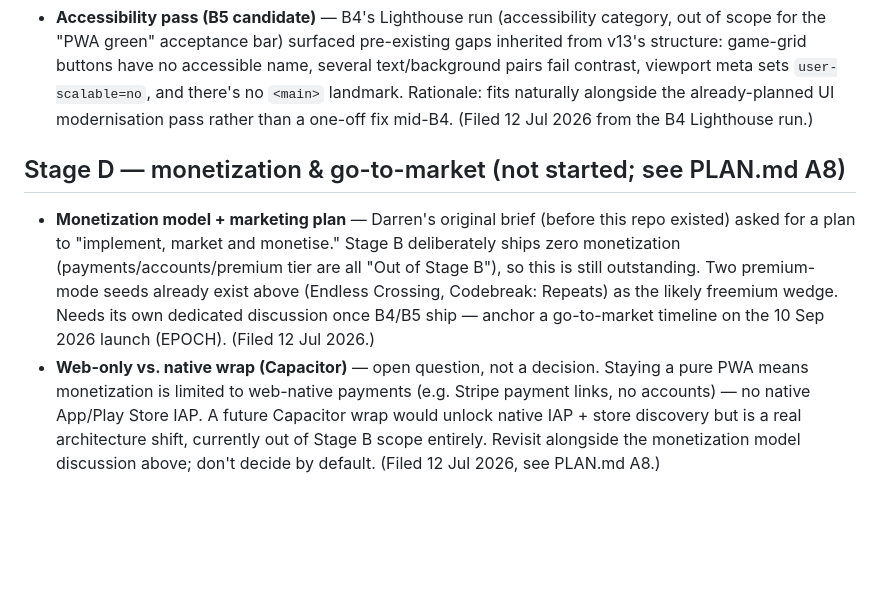
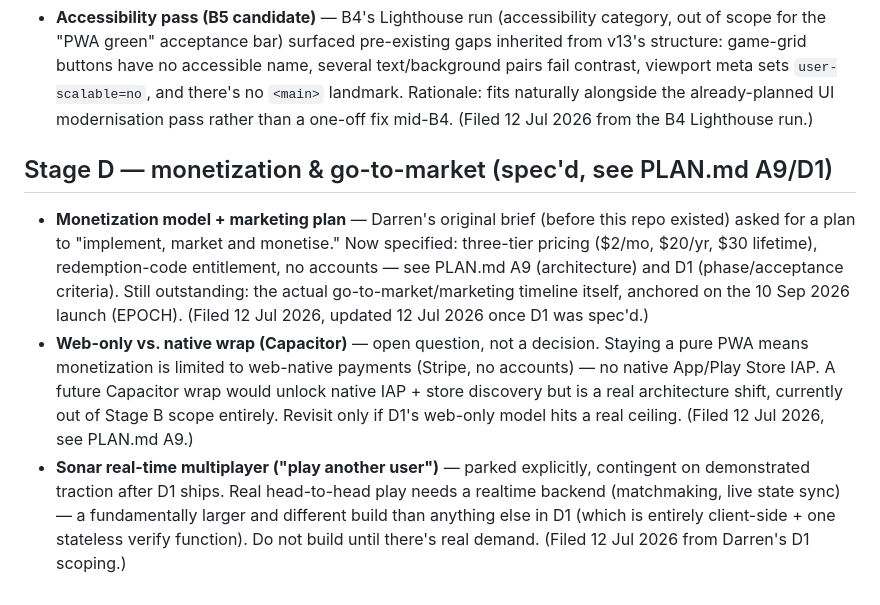
Before and after one commit to DVRNZ86/daybatch, a Markdown page: IDEAS.md, the part around the change. Drawn GitHub-style; blank space fills up the shorter version.

```diff
--- a/IDEAS.md
+++ b/IDEAS.md
@@ -26,7 +26,8 @@ New ideas land here with a one-line rationale. Nothing exits mid-phase; entries
 - **Lexi dictionary gaps + bonus words** — the curated 2,425-word list is US-spelled and has holes (Darren's playtest: "teen" and "centre" rejected; "center" present). Bigger design gap: only the day's *target* words are accepted — any other legitimate word shakes red with no credit. Consider a broader validation dictionary with a "bonus words" counter (Wordscapes convention), separate from the curated target list. Changes accepted-word behaviour → needs a phase + approval. (Filed 11 Jul 2026 from Darren's playtest.)
 - **Accessibility pass (B5 candidate)** — B4's Lighthouse run (accessibility category, out of scope for the "PWA green" acceptance bar) surfaced pre-existing gaps inherited from v13's structure: game-grid buttons have no accessible name, several text/background pairs fail contrast, viewport meta sets `user-scalable=no`, and there's no `<main>` landmark. Rationale: fits naturally alongside the already-planned UI modernisation pass rather than a one-off fix mid-B4. (Filed 12 Jul 2026 from the B4 Lighthouse run.)
 
-## Stage D — monetization & go-to-market (not started; see PLAN.md A8)
+## Stage D — monetization & go-to-market (spec'd, see PLAN.md A9/D1)
 
-- **Monetization model + marketing plan** — Darren's original brief (before this repo existed) asked for a plan to "implement, market and monetise." Stage B deliberately ships zero monetization (payments/accounts/premium tier are all "Out of Stage B"), so this is still outstanding. Two premium-mode seeds already exist above (Endless Crossing, Codebreak: Repeats) as the likely freemium wedge. Needs its own dedicated discussion once B4/B5 ship — anchor a go-to-market timeline on the 10 Sep 2026 launch (EPOCH). (Filed 12 Jul 2026.)
-- **Web-only vs. native wrap (Capacitor)** — open question, not a decision. Staying a pure PWA means monetization is limited to web-native payments (e.g. Stripe payment links, no accounts) — no native App/Play Store IAP. A future Capacitor wrap would unlock native IAP + store discovery but is a real architecture shift, currently out of Stage B scope entirely. Revisit alongside the monetization model discussion above; don't decide by default. (Filed 12 Jul 2026, see PLAN.md A8.)
+- **Monetization model + marketing plan** — Darren's original brief (before this repo existed) asked for a plan to "implement, market and monetise." Now specified: three-tier pricing ($2/mo, $20/yr, $30 lifetime), redemption-code entitlement, no accounts — see PLAN.md A9 (architecture) and D1 (phase/acceptance criteria). Still outstanding: the actual go-to-market/marketing timeline itself, anchored on the 10 Sep 2026 launch (EPOCH). (Filed 12 Jul 2026, updated 12 Jul 2026 once D1 was spec'd.)
+- **Web-only vs. native wrap (Capacitor)** — open question, not a decision. Staying a pure PWA means monetization is limited to web-native payments (Stripe, no accounts) — no native App/Play Store IAP. A future Capacitor wrap would unlock native IAP + store discovery but is a real architecture shift, currently out of Stage B scope entirely. Revisit only if D1's web-only model hits a real ceiling. (Filed 12 Jul 2026, see PLAN.md A9.)
+- **Sonar real-time multiplayer ("play another user")** — parked explicitly, contingent on demonstrated traction after D1 ships. Real head-to-head play needs a realtime backend (matchmaking, live state sync) — a fundamentally larger and different build than anything else in D1 (which is entirely client-side + one stateless verify function). Do not build until there's real demand. (Filed 12 Jul 2026 from Darren's D1 scoping.)
```
Also changed, not shown: PLAN.md (+16 -0 lines).
